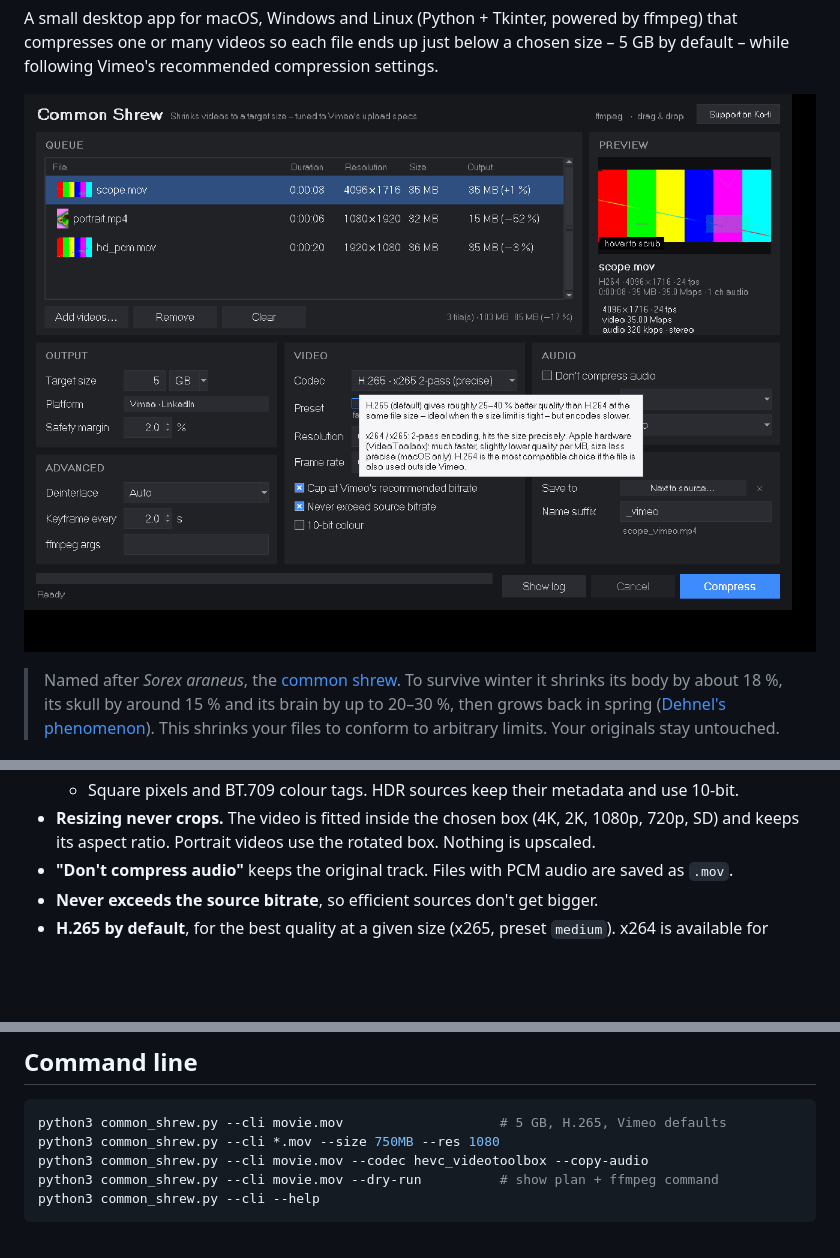
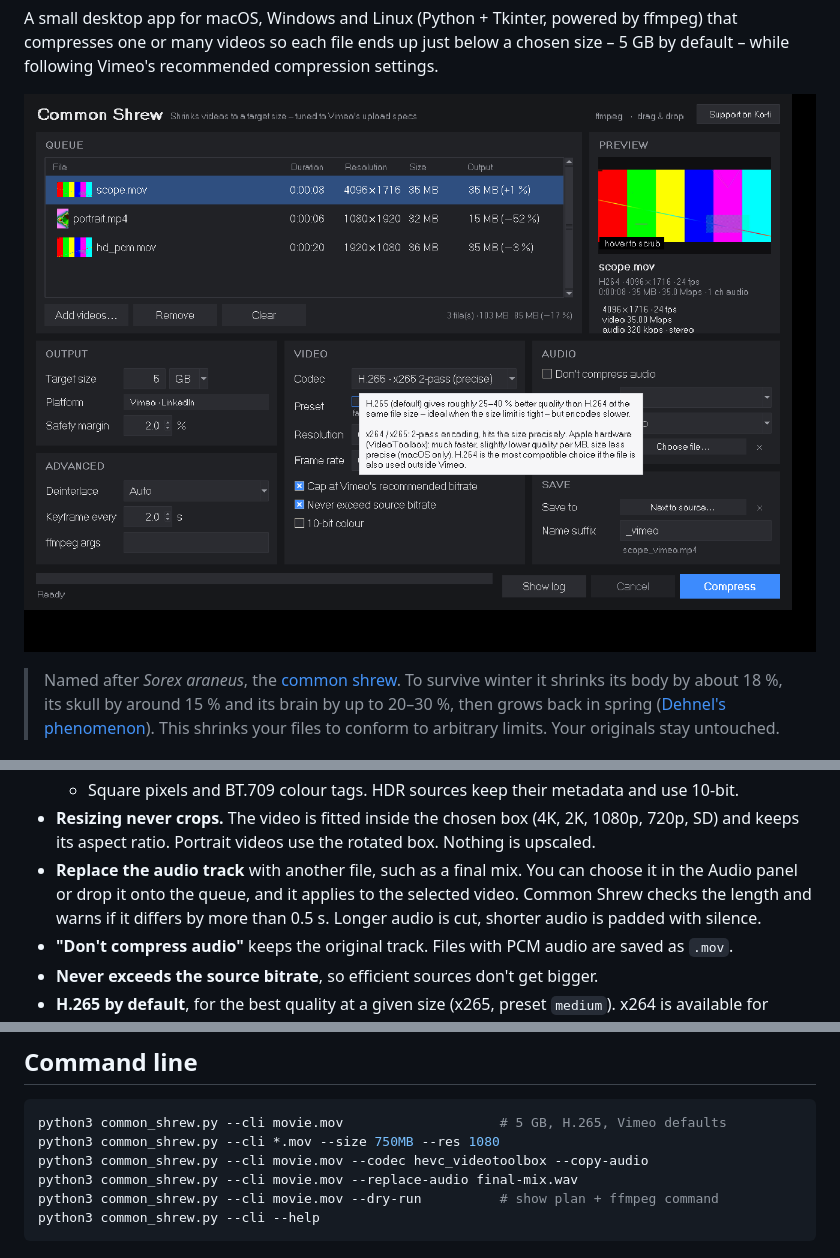
Before and after one commit to sonarkon/Common-Shrew, a Markdown page: README.md, 3 parts joined by grey strips. Drawn GitHub-style; pictures changed too: docs/screenshot.png; blank space fills up the shorter version.

````diff
--- a/README.md
+++ b/README.md
@@ -29,6 +29,10 @@ recommended compression settings.
 - **Resizing never crops.** The video is fitted inside the chosen box (4K, 2K, 1080p,
   720p, SD) and keeps its aspect ratio. Portrait videos use the rotated box. Nothing is
   upscaled.
+- **Replace the audio track** with another file, such as a final mix. You can choose it in the
+  Audio panel or drop it onto the queue, and it applies to the selected video. Common Shrew
+  checks the length and warns if it differs by more than 0.5 s. Longer audio is cut,
+  shorter audio is padded with silence.
 - **"Don't compress audio"** keeps the original track. Files with PCM audio are saved as `.mov`.
 - **Never exceeds the source bitrate**, so efficient sources don't get bigger.
 - **H.265 by default**, for the best quality at a given size (x265, preset `medium`). x264 is
@@ -101,6 +105,7 @@ on the Mac.
 python3 common_shrew.py --cli movie.mov                    # 5 GB, H.265, Vimeo defaults
 python3 common_shrew.py --cli *.mov --size 750MB --res 1080
 python3 common_shrew.py --cli movie.mov --codec hevc_videotoolbox --copy-audio
+python3 common_shrew.py --cli movie.mov --replace-audio final-mix.wav
 python3 common_shrew.py --cli movie.mov --dry-run          # show plan + ffmpeg command
 python3 common_shrew.py --cli --help
 ```
````
Also changed, not shown: CLAUDE.md (+20 -1 lines), 2 other files.
